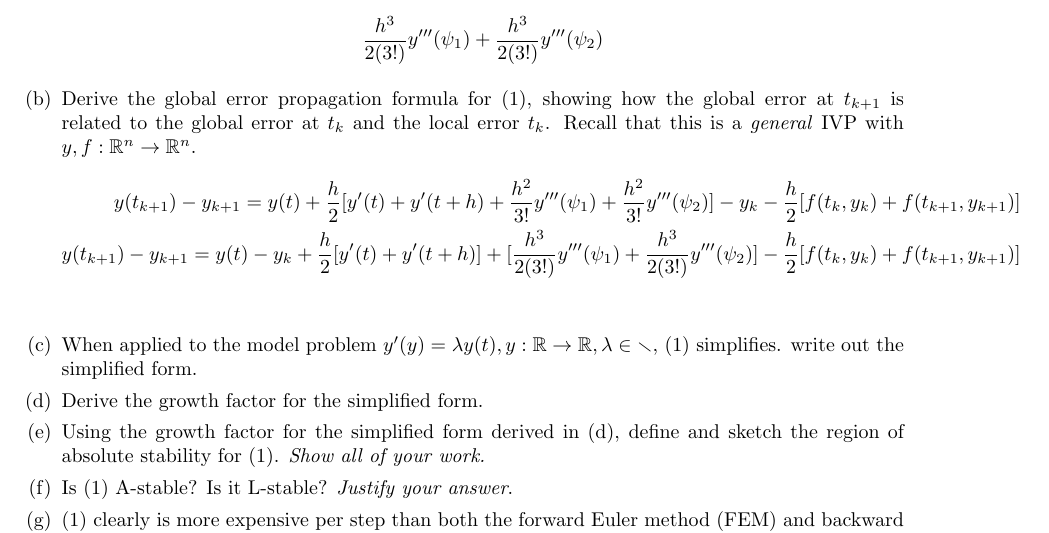
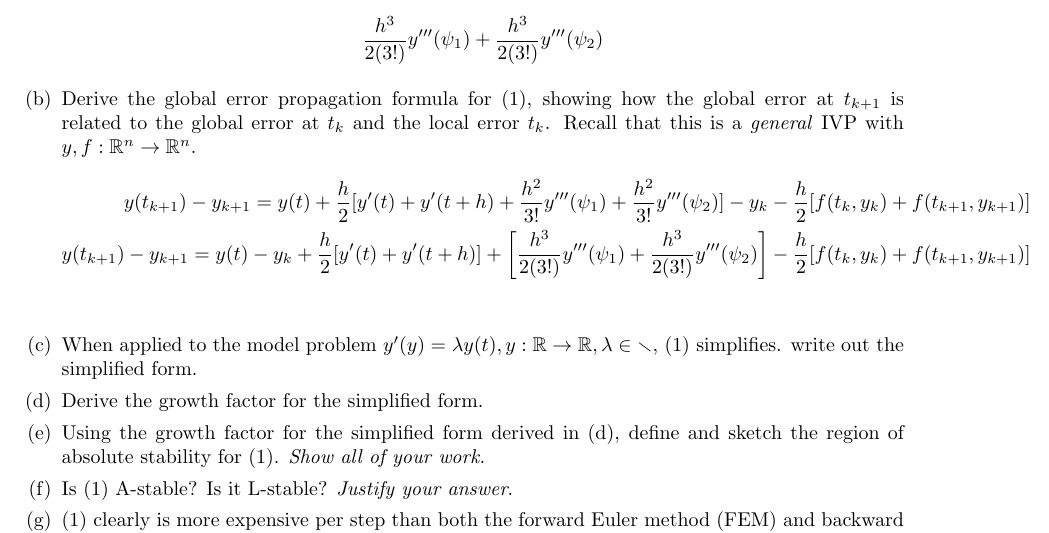
Before and after one commit to poonkeegan/school, a LaTeX document (cscd37/assgn3.tex): part of page 2 of 2, cut so that both start at the same text. Compiled offline with pdfLaTeX.

Commit message:
Fri Apr  6 16:50:15 EDT 2018

```diff
--- a/cscd37/assgn3.tex
+++ b/cscd37/assgn3.tex
@@ -175,9 +175,9 @@ poonkeeg\\
                - y_k - \frac{h}{2}[f(t_k, y_k) + f(t_{k+1}, y_{k+1})] \\
                y(t_{k+1}) - y_{k+1} =
                y(t) - y_k + \frac{h}{2}
-               [y'(t) + y'(t + h)] + [
+               [y'(t) + y'(t + h)] + \bigg[
                \frac{h^3}{2(3!)}y'''(\psi_1)
-               + \frac{h^3}{2(3!)}y'''(\psi_2)]
+               + \frac{h^3}{2(3!)}y'''(\psi_2)\bigg]
                - \frac{h}{2}[f(t_k, y_k) + f(t_{k+1}, y_{k+1})] \\
                 \end{align*}
             \item When applied to the model problem $y'(y) = \lambda y(t),
```
Also changed, not shown: cscd37/assgn3.pdf.
